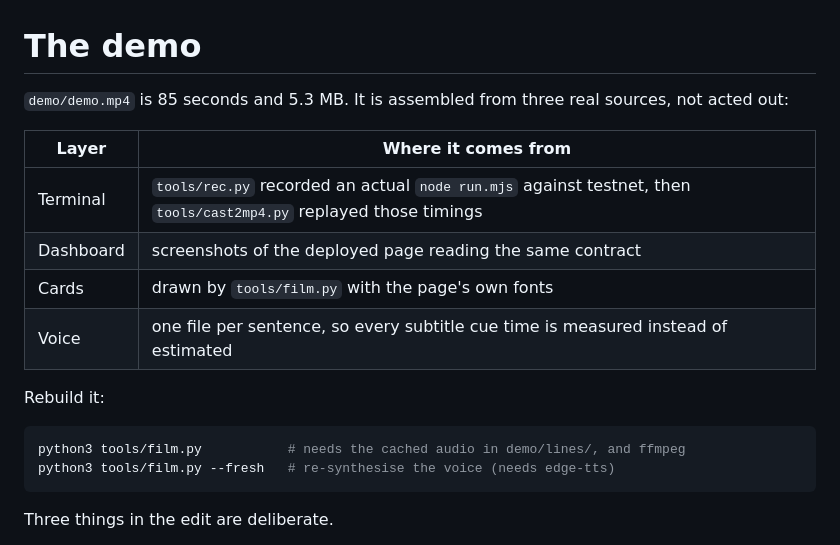
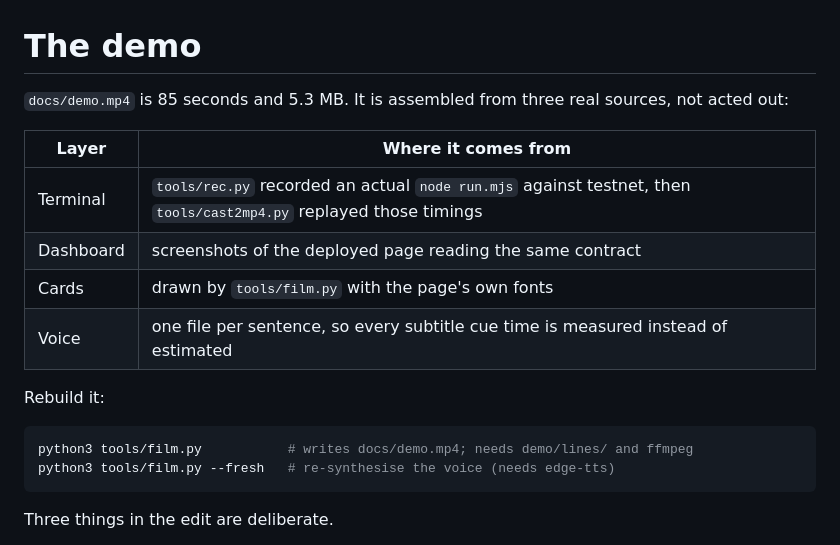
Before and after one commit to farhanqaz/grip-memecoin, a Markdown page: DEMO.md, the part around the change. GitHub-like rendering.

````diff
--- a/DEMO.md
+++ b/DEMO.md
@@ -1,6 +1,6 @@
 # The demo
 
-`demo/demo.mp4` is 85 seconds and 5.3 MB. It is assembled from three real sources, not acted out:
+`docs/demo.mp4` is 85 seconds and 5.3 MB. It is assembled from three real sources, not acted out:
 
 | Layer | Where it comes from |
 | --- | --- |
@@ -12,7 +12,7 @@
 Rebuild it:
 
 ```sh
-python3 tools/film.py           # needs the cached audio in demo/lines/, and ffmpeg
+python3 tools/film.py           # writes docs/demo.mp4; needs demo/lines/ and ffmpeg
 python3 tools/film.py --fresh   # re-synthesise the voice (needs edge-tts)
 ```
 
````
Also changed, not shown: README.md (+3 -4 lines), demo/stills/s1_hero.png (renamed from docs/film/s1_hero.png), demo/stills/s2_chart.png (renamed from docs/film/s2_chart.png), demo/stills/s3_ledger.png (renamed from docs/film/s3_ledger.png), docs/dashboard.png, 10 other files.
